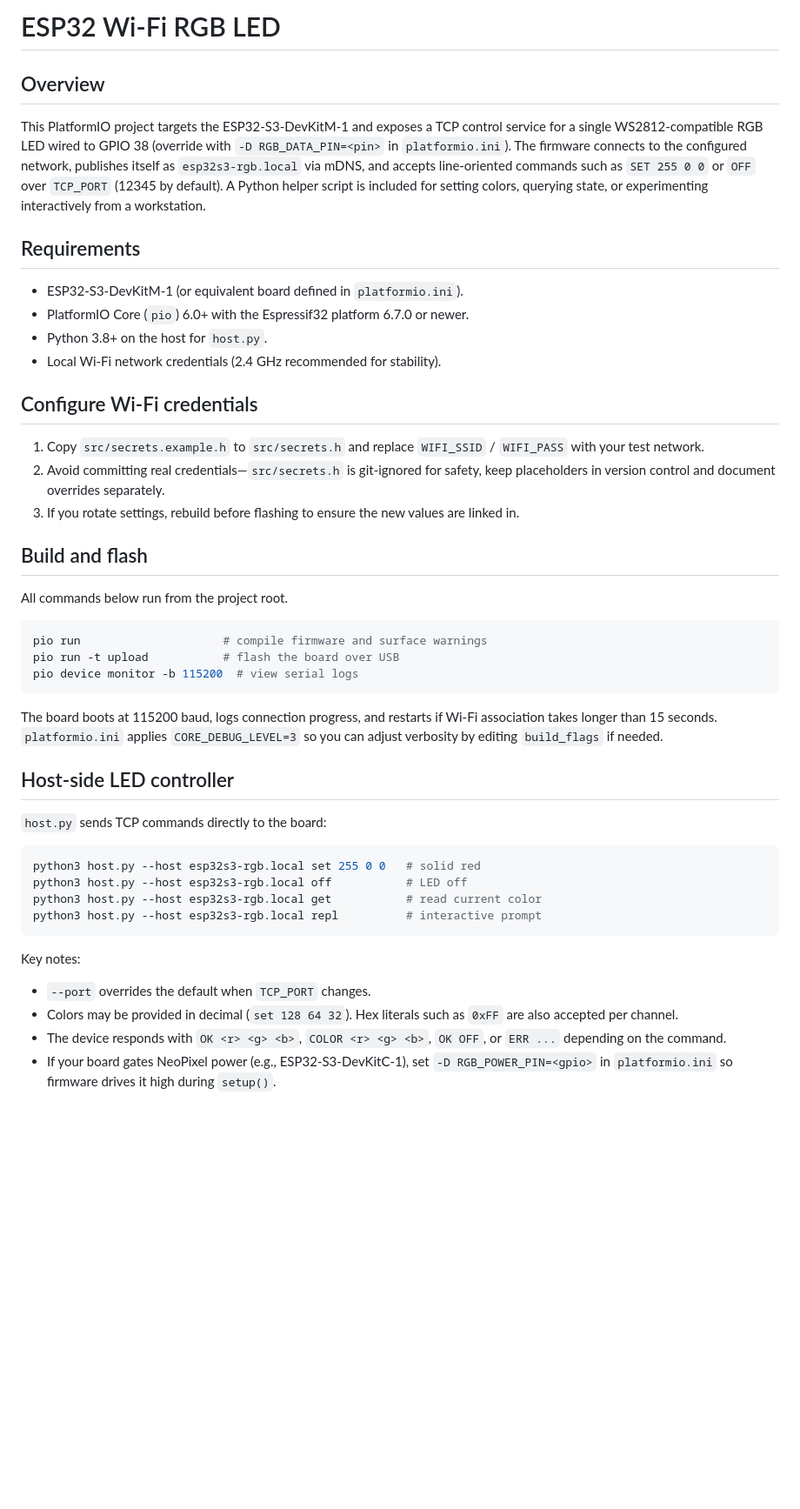
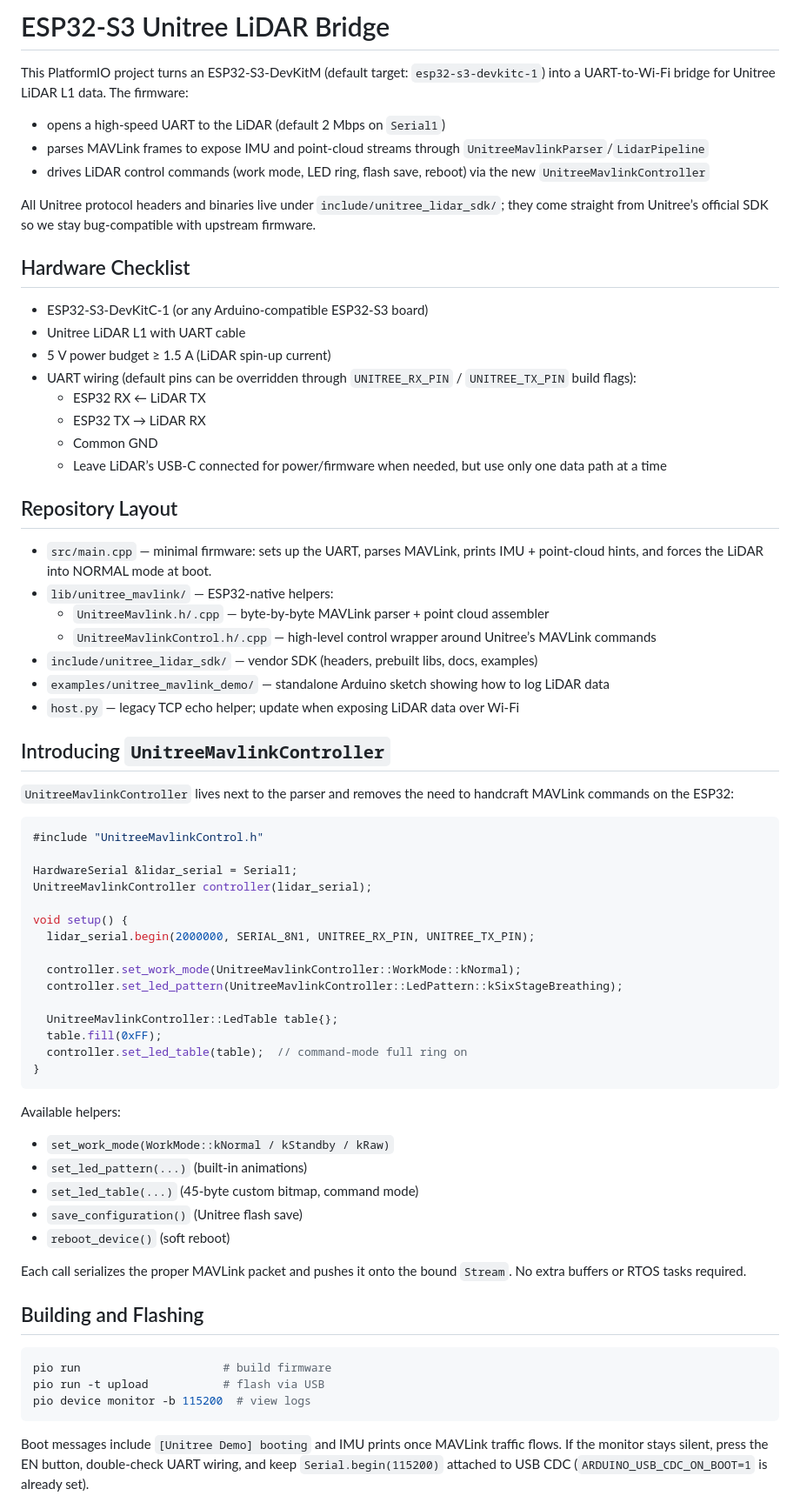
Before and after one commit to QiuYi111/EPS32-wifi, a Markdown page: README.md, the part around one of its changes. Shown at 87% size. GitHub-like rendering; blank space fills up the shorter version.

````diff
--- a/README.md
+++ b/README.md
@@ -1,43 +1,67 @@
-# ESP32 Wi-Fi RGB LED
+# ESP32-S3 Unitree LiDAR Bridge
 
-## Overview
-This PlatformIO project targets the ESP32-S3-DevKitM-1 and exposes a TCP control service for a single WS2812-compatible RGB LED wired to GPIO 38 (override with `-D RGB_DATA_PIN=<pin>` in `platformio.ini`). The firmware connects to the configured network, publishes itself as `esp32s3-rgb.local` via mDNS, and accepts line-oriented commands such as `SET 255 0 0` or `OFF` over `TCP_PORT` (12345 by default). A Python helper script is included for setting colors, querying state, or experimenting interactively from a workstation.
+This PlatformIO project turns an ESP32-S3-DevKitM (default target: `esp32-s3-devkitc-1`) into a UART-to-Wi-Fi bridge for Unitree LiDAR L1 data. The firmware:
+- opens a high-speed UART to the LiDAR (default 2 Mbps on `Serial1`)
+- parses MAVLink frames to expose IMU and point-cloud streams through `UnitreeMavlinkParser`/`LidarPipeline`
+- drives LiDAR control commands (work mode, LED ring, flash save, reboot) via the new `UnitreeMavlinkController`
 
-## Requirements
-- ESP32-S3-DevKitM-1 (or equivalent board defined in `platformio.ini`).
-- PlatformIO Core (`pio`) 6.0+ with the Espressif32 platform 6.7.0 or newer.
-- Python 3.8+ on the host for `host.py`.
-- Local Wi-Fi network credentials (2.4 GHz recommended for stability).
+All Unitree protocol headers and binaries live under `include/unitree_lidar_sdk/`; they come straight from Unitree’s official SDK so we stay bug-compatible with upstream firmware.
 
-## Configure Wi-Fi credentials
-1. Copy `src/secrets.example.h` to `src/secrets.h` and replace `WIFI_SSID` / `WIFI_PASS` with your test network.
-2. Avoid committing real credentials—`src/secrets.h` is git-ignored for safety, keep placeholders in version control and document overrides separately.
-3. If you rotate settings, rebuild before flashing to ensure the new values are linked in.
+## Hardware Checklist
+- ESP32-S3-DevKitC-1 (or any Arduino-compatible ESP32-S3 board)
+- Unitree LiDAR L1 with UART cable
+- 5 V power budget ≥ 1.5 A (LiDAR spin-up current)
+- UART wiring (default pins can be overridden through `UNITREE_RX_PIN` / `UNITREE_TX_PIN` build flags):
+  - ESP32 RX ← LiDAR TX
+  - ESP32 TX → LiDAR RX
+  - Common GND
+  - Leave LiDAR’s USB-C connected for power/firmware when needed, but use only one data path at a time
 
-## Build and flash
-All commands below run from the project root.
+## Repository Layout
+- `src/main.cpp` — minimal firmware: sets up the UART, parses MAVLink, prints IMU + point-cloud hints, and forces the LiDAR into NORMAL mode at boot.
+- `lib/unitree_mavlink/` — ESP32-native helpers:
+  - `UnitreeMavlink.h/.cpp` — byte-by-byte MAVLink parser + point cloud assembler
+  - `UnitreeMavlinkControl.h/.cpp` — high-level control wrapper around Unitree’s MAVLink commands
+- `include/unitree_lidar_sdk/` — vendor SDK (headers, prebuilt libs, docs, examples)
+- `examples/unitree_mavlink_demo/` — standalone Arduino sketch showing how to log LiDAR data
+- `host.py` — legacy TCP echo helper; update when exposing LiDAR data over Wi-Fi
 
-```bash
-pio run                     # compile firmware and surface warnings
-pio run -t upload           # flash the board over USB
-pio device monitor -b 115200  # view serial logs
+## Introducing `UnitreeMavlinkController`
+`UnitreeMavlinkController` lives next to the parser and removes the need to handcraft MAVLink commands on the ESP32:
+
+```cpp
+#include "UnitreeMavlinkControl.h"
+
+HardwareSerial &lidar_serial = Serial1;
+UnitreeMavlinkController controller(lidar_serial);
+
+void setup() {
+  lidar_serial.begin(2000000, SERIAL_8N1, UNITREE_RX_PIN, UNITREE_TX_PIN);
+
+  controller.set_work_mode(UnitreeMavlinkController::WorkMode::kNormal);
+  controller.set_led_pattern(UnitreeMavlinkController::LedPattern::kSixStageBreathing);
+
+  UnitreeMavlinkController::LedTable table{};
+  table.fill(0xFF);
+  controller.set_led_table(table);  // command-mode full ring on
+}
 ```
 
-The board boots at 115200 baud, logs connection progress, and restarts if Wi-Fi association takes longer than 15 seconds. `platformio.ini` applies `CORE_DEBUG_LEVEL=3` so you can adjust verbosity by editing `build_flags` if needed.
+Available helpers:
+- `set_work_mode(WorkMode::kNormal / kStandby / kRaw)`
+- `set_led_pattern(...)` (built-in animations)
+- `set_led_table(...)` (45-byte custom bitmap, command mode)
+- `save_configuration()` (Unitree flash save)
+- `reboot_device()` (soft reboot)
 
-## Host-side LED controller
-`host.py` sends TCP commands directly to the board:
+Each call serializes the proper MAVLink packet and pushes it onto the bound `Stream`. No extra buffers or RTOS tasks required.
 
+## Building and Flashing
 ```bash
-python3 host.py --host esp32s3-rgb.local set 255 0 0   # solid red
-python3 host.py --host esp32s3-rgb.local off           # LED off
-python3 host.py --host esp32s3-rgb.local get           # read current color
-python3 host.py --host esp32s3-rgb.local repl          # interactive prompt
+pio run                     # build firmware
+pio run -t upload           # flash via USB
+pio device monitor -b 115200  # view logs
 ```
 
-Key notes:
-- `--port` overrides the default when `TCP_PORT` changes.
-- Colors may be provided in decimal (`set 128 64 32`). Hex literals such as `0xFF` are also accepted per channel.
-- The device responds with `OK <r> <g> <b>`, `COLOR <r> <g> <b>`, `OK OFF`, or `ERR ...` depending on the command.
-- If your board gates NeoPixel power (e.g., ESP32-S3-DevKitC-1), set `-D RGB_POWER_PIN=<gpio>` in `platformio.ini` so firmware drives it high during `setup()`.
+Boot messages include `[Unitree Demo] booting` and IMU prints once MAVLink traffic flows. If the monitor stays silent, press the EN button, double-check UART wiring, and keep `Serial.begin(115200)` attached to USB CDC (`ARDUINO_USB_CDC_ON_BOOT=1` is already set).
 
````
Also changed, not shown: other parts of README.md (+26 -19 lines).
